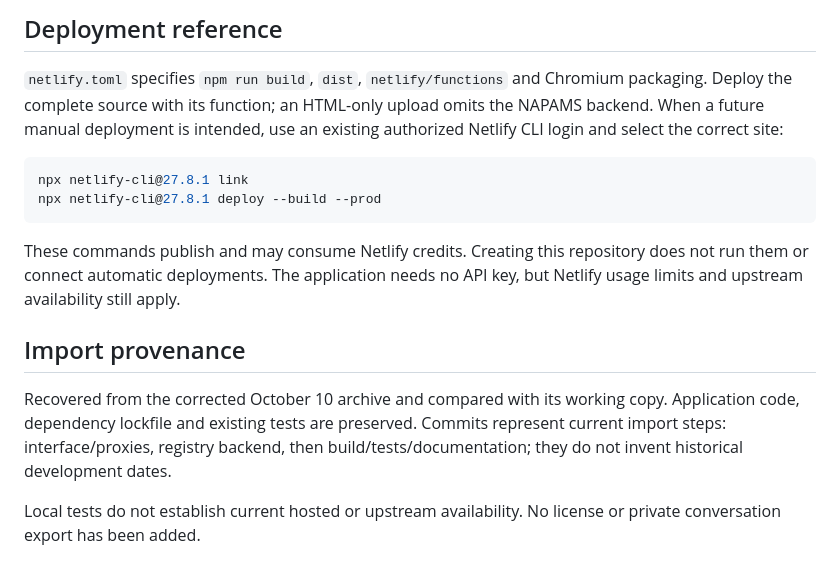
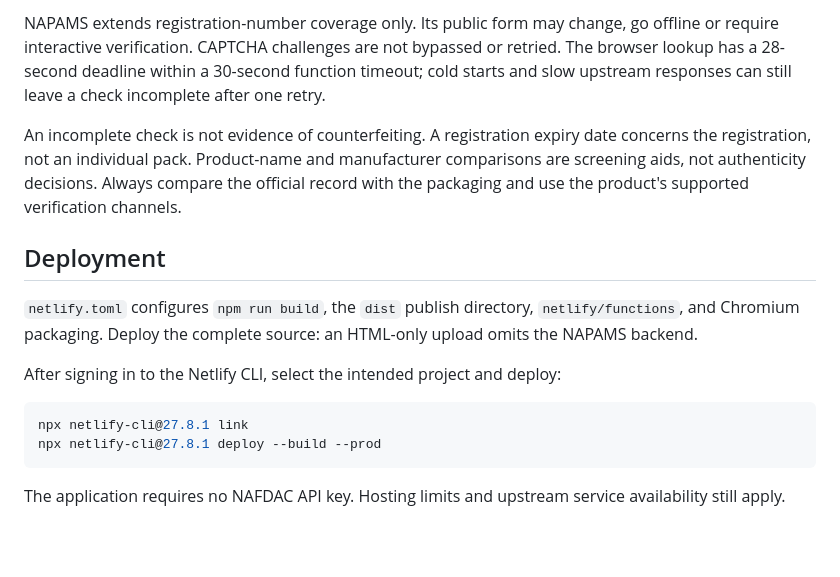
Before and after one commit to Leigh-Ola/nafdac-checker, a Markdown page: README.md, the part around one of its changes. Drawn GitHub-style; blank space fills up the shorter version.

````diff
--- a/README.md
+++ b/README.md
@@ -57,17 +60,17 @@ Bounded operational diagnostics record timings and error codes, not registration
 
-## Deployment reference
+NAPAMS extends registration-number coverage only. Its public form may change, go offline or require interactive verification. CAPTCHA challenges are not bypassed or retried. The browser lookup has a 28-second deadline within a 30-second function timeout; cold starts and slow upstream responses can still leave a check incomplete after one retry.
 
-`netlify.toml` specifies `npm run build`, `dist`, `netlify/functions` and Chromium packaging. Deploy the complete source with its function; an HTML-only upload omits the NAPAMS backend. When a future manual deployment is intended, use an existing authorized Netlify CLI login and select the correct site:
+An incomplete check is not evidence of counterfeiting. A registration expiry date concerns the registration, not an individual pack. Product-name and manufacturer comparisons are screening aids, not authenticity decisions. Always compare the official record with the packaging and use the product's supported verification channels.
+
+## Deployment
+
+`netlify.toml` configures `npm run build`, the `dist` publish directory, `netlify/functions`, and Chromium packaging. Deploy the complete source: an HTML-only upload omits the NAPAMS backend.
+
+After signing in to the Netlify CLI, select the intended project and deploy:
 
 ```sh
 npx netlify-cli@27.8.1 link
 npx netlify-cli@27.8.1 deploy --build --prod
 ```
 
-These commands publish and may consume Netlify credits. Creating this repository does not run them or connect automatic deployments. The application needs no API key, but Netlify usage limits and upstream availability still apply.
-
-## Import provenance
-
-Recovered from the corrected October 10 archive and compared with its working copy. Application code, dependency lockfile and existing tests are preserved. Commits represent current import steps: interface/proxies, registry backend, then build/tests/documentation; they do not invent historical development dates.
-
-Local tests do not establish current hosted or upstream availability. No license or private conversation export has been added.
+The application requires no NAFDAC API key. Hosting limits and upstream service availability still apply.
````
Also changed, not shown: other parts of README.md (+24 -21 lines).
